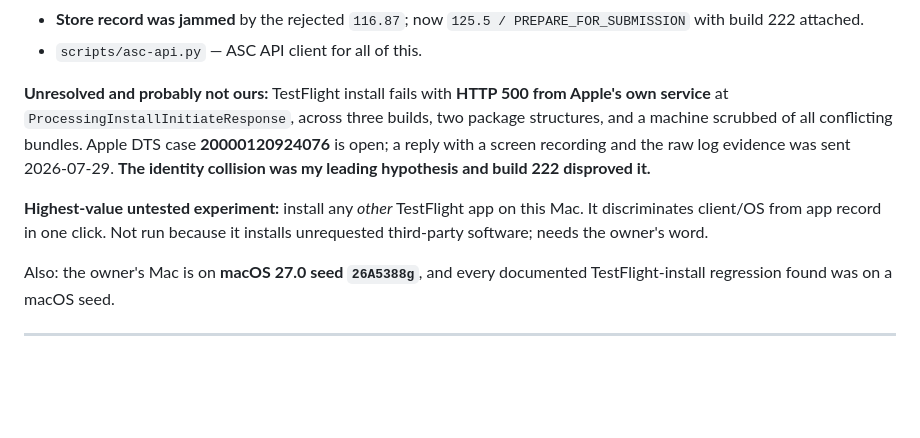
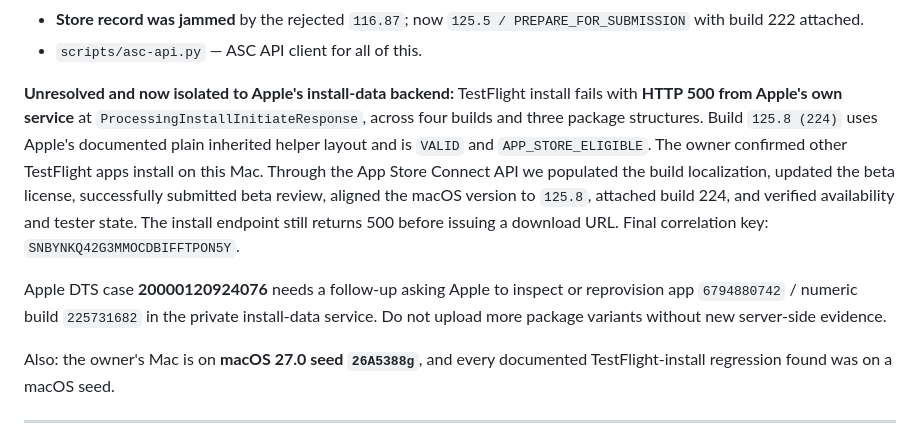
Before and after one commit to tetrisgm/partyparty, a Markdown page: docs/session-handoff-2026-07-29.md, the part around the change. Rendered like a GitHub page; blank space fills up the shorter version.

```diff
--- a/docs/session-handoff-2026-07-29.md
+++ b/docs/session-handoff-2026-07-29.md
@@ -272,16 +272,22 @@ Full detail in **`docs/testflight-install-500-handoff.md`**. Summary:
   PREPARE_FOR_SUBMISSION` with build 222 attached.
 - `scripts/asc-api.py` — ASC API client for all of this.
 
-**Unresolved and probably not ours:** TestFlight install fails with **HTTP 500
-from Apple's own service** at `ProcessingInstallInitiateResponse`, across three
-builds, two package structures, and a machine scrubbed of all conflicting
-bundles. Apple DTS case **20000120924076** is open; a reply with a screen
-recording and the raw log evidence was sent 2026-07-29. **The identity
-collision was my leading hypothesis and build 222 disproved it.**
+**Unresolved and now isolated to Apple's install-data backend:** TestFlight
+install fails with **HTTP 500 from Apple's own service** at
+`ProcessingInstallInitiateResponse`, across four builds and three package
+structures. Build `125.8 (224)` uses Apple's documented plain inherited helper
+layout and is `VALID` and `APP_STORE_ELIGIBLE`. The owner confirmed other
+TestFlight apps install on this Mac. Through the App Store Connect API we
+populated the build localization, updated the beta license, successfully
+submitted beta review, aligned the macOS version to `125.8`, attached build
+224, and verified availability and tester state. The install endpoint still
+returns 500 before issuing a download URL. Final correlation key:
+`SNBYNKQ42G3MMOCDBIFFTPON5Y`.
 
-**Highest-value untested experiment:** install any *other* TestFlight app on
-this Mac. It discriminates client/OS from app record in one click. Not run
-because it installs unrequested third-party software; needs the owner's word.
+Apple DTS case **20000120924076** needs a follow-up asking Apple to inspect or
+reprovision app `6794880742` / numeric build `225731682` in the private
+install-data service. Do not upload more package variants without new
+server-side evidence.
 
 Also: the owner's Mac is on **macOS 27.0 seed `26A5388g`**, and every
 documented TestFlight-install regression found was on a macOS seed.
```
Also changed, not shown: docs/testflight-install-500-handoff.md (+66 -17 lines).
